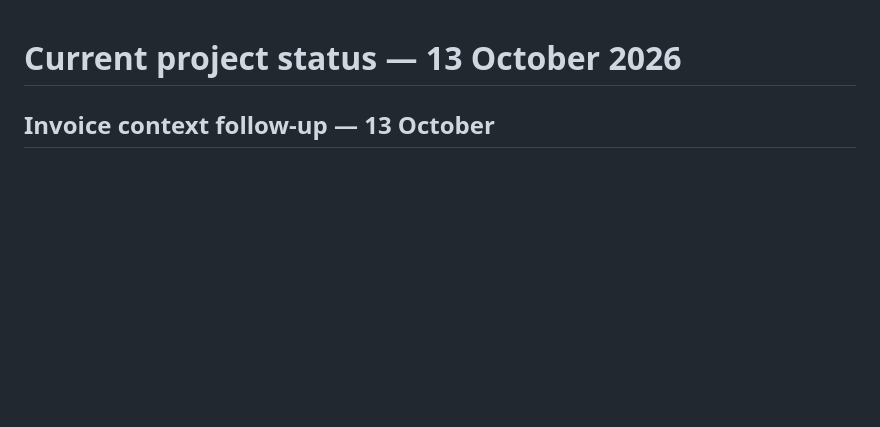
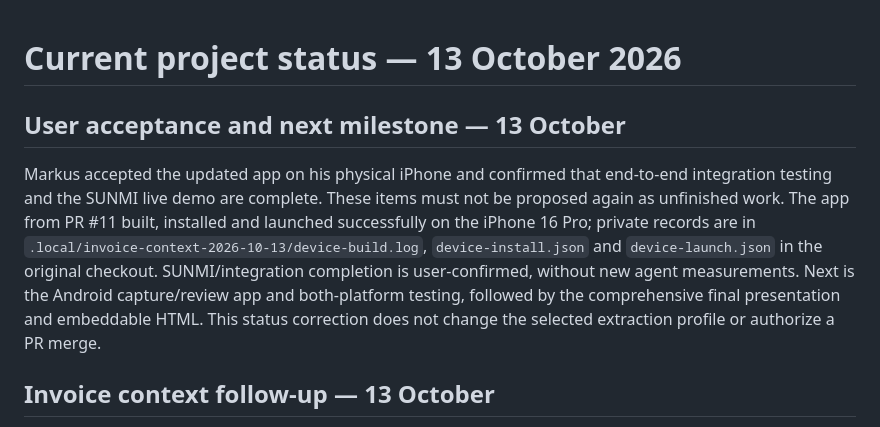
Before and after one commit to azikus/scan-and-pay-poc, a Markdown page: docs/CURRENT_STATUS.md, the part around the change. Drawn GitHub-style; blank space fills up the shorter version.

Commit message:
docs: record integration and SUNMI completion

```diff
--- a/docs/CURRENT_STATUS.md
+++ b/docs/CURRENT_STATUS.md
@@ -1,4 +1,8 @@
 # Current project status — 13 October 2026
+
+## User acceptance and next milestone — 13 October
+
+Markus accepted the updated app on his physical iPhone and confirmed that end-to-end integration testing and the SUNMI live demo are complete. These items must not be proposed again as unfinished work. The app from PR #11 built, installed and launched successfully on the iPhone 16 Pro; private records are in `.local/invoice-context-2026-10-13/device-build.log`, `device-install.json` and `device-launch.json` in the original checkout. SUNMI/integration completion is user-confirmed, without new agent measurements. Next is the Android capture/review app and both-platform testing, followed by the comprehensive final presentation and embeddable HTML. This status correction does not change the selected extraction profile or authorize a PR merge.
 
 ## Invoice context follow-up — 13 October
 
```
Also changed, not shown: docs/CODING_HANDOFF.md (+5 -1 lines), docs/ROADMAP.md (+6 -4 lines).
